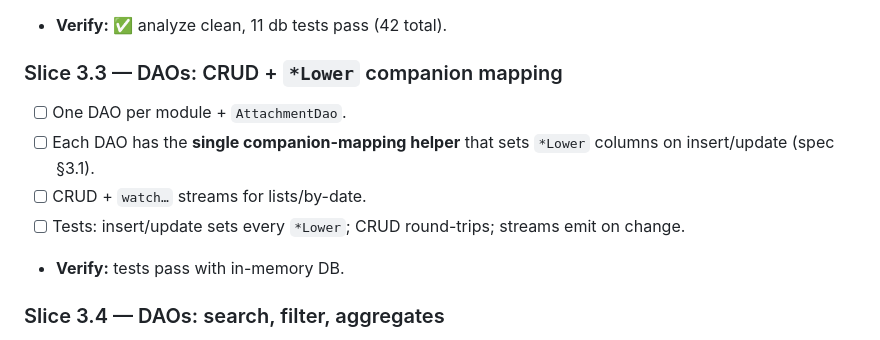
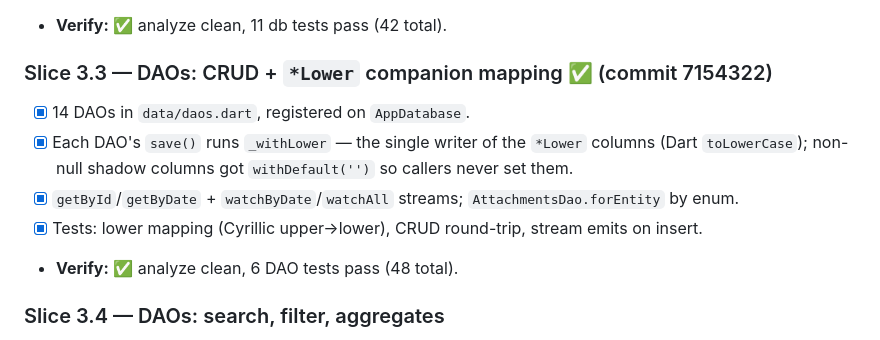
Before and after one commit to Tencho0/Life-Maxxing, a Markdown page: docs/implementation-plan.md, the part around the change. GitHub-like rendering.

Commit message:
Mark Slice 3.3 complete in implementation plan

```diff
--- a/docs/implementation-plan.md
+++ b/docs/implementation-plan.md
@@ -99,12 +99,12 @@
 - [x] Tests (in-memory sqlite): FK enforce + cascade, CHECK rejects (sys≤dia, amount 0, trip order, mood 11), `UNIQUE(date)` rejects dup daily/steps, DateTime round-trips as text.
 - **Verify:** ✅ analyze clean, 11 db tests pass (42 total).
 
-### Slice 3.3 — DAOs: CRUD + `*Lower` companion mapping
-- [ ] One DAO per module + `AttachmentDao`.
-- [ ] Each DAO has the **single companion-mapping helper** that sets `*Lower` columns on insert/update (spec §3.1).
-- [ ] CRUD + `watch…` streams for lists/by-date.
-- [ ] Tests: insert/update sets every `*Lower`; CRUD round-trips; streams emit on change.
-- **Verify:** tests pass with in-memory DB.
+### Slice 3.3 — DAOs: CRUD + `*Lower` companion mapping ✅ (commit 7154322)
+- [x] 14 DAOs in `data/daos.dart`, registered on `AppDatabase`.
+- [x] Each DAO's `save()` runs `_withLower` — the single writer of the `*Lower` columns (Dart `toLowerCase`); non-null shadow columns got `withDefault('')` so callers never set them.
+- [x] `getById`/`getByDate` + `watchByDate`/`watchAll` streams; `AttachmentsDao.forEntity` by enum.
+- [x] Tests: lower mapping (Cyrillic upper→lower), CRUD round-trip, stream emits on insert.
+- **Verify:** ✅ analyze clean, 6 DAO tests pass (48 total).
 
 ### Slice 3.4 — DAOs: search, filter, aggregates
 - [ ] Per-module list queries with filter params (date/period, category, type, status, priority, feeling, worthIt, rating, wouldRepeat — spec §24.3).
```
